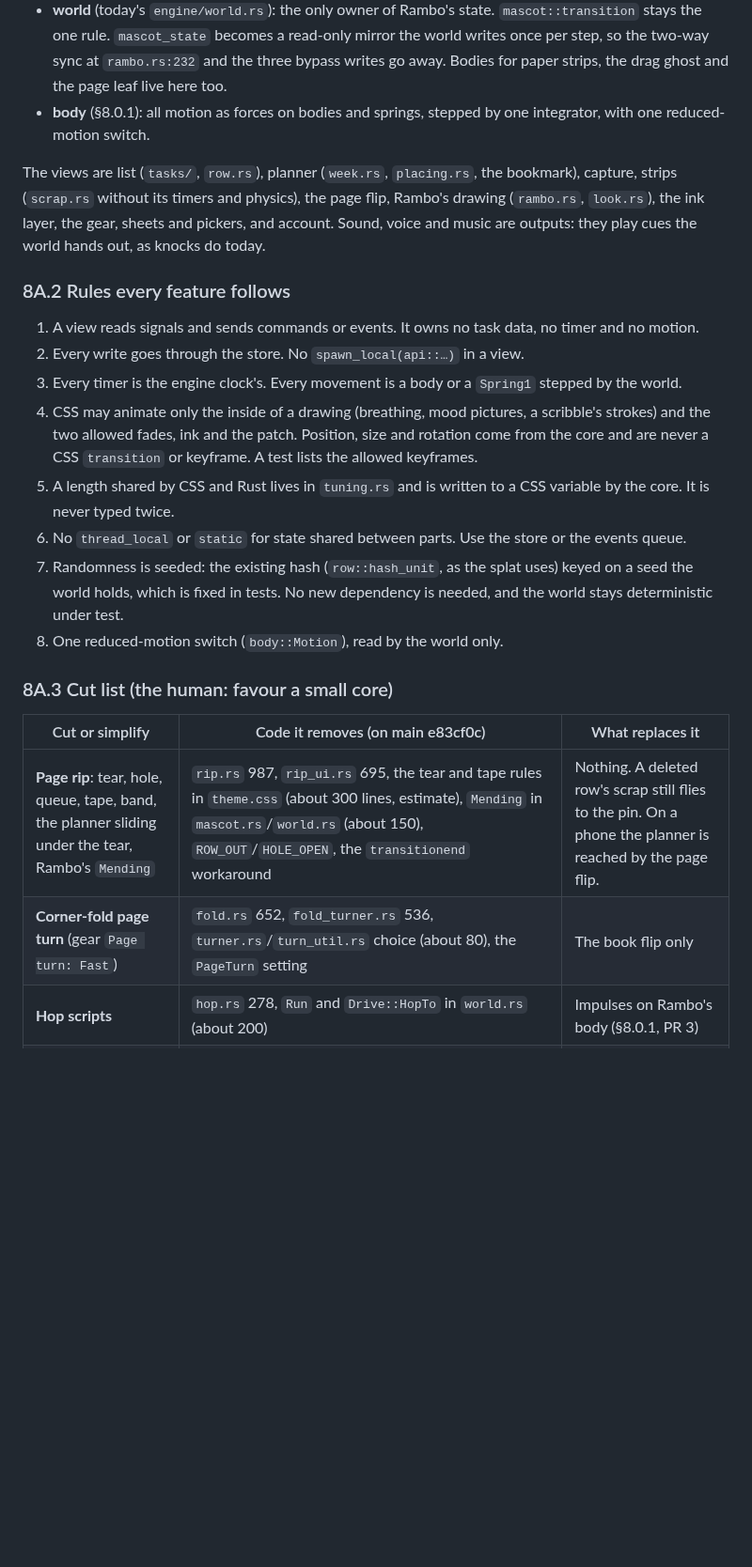
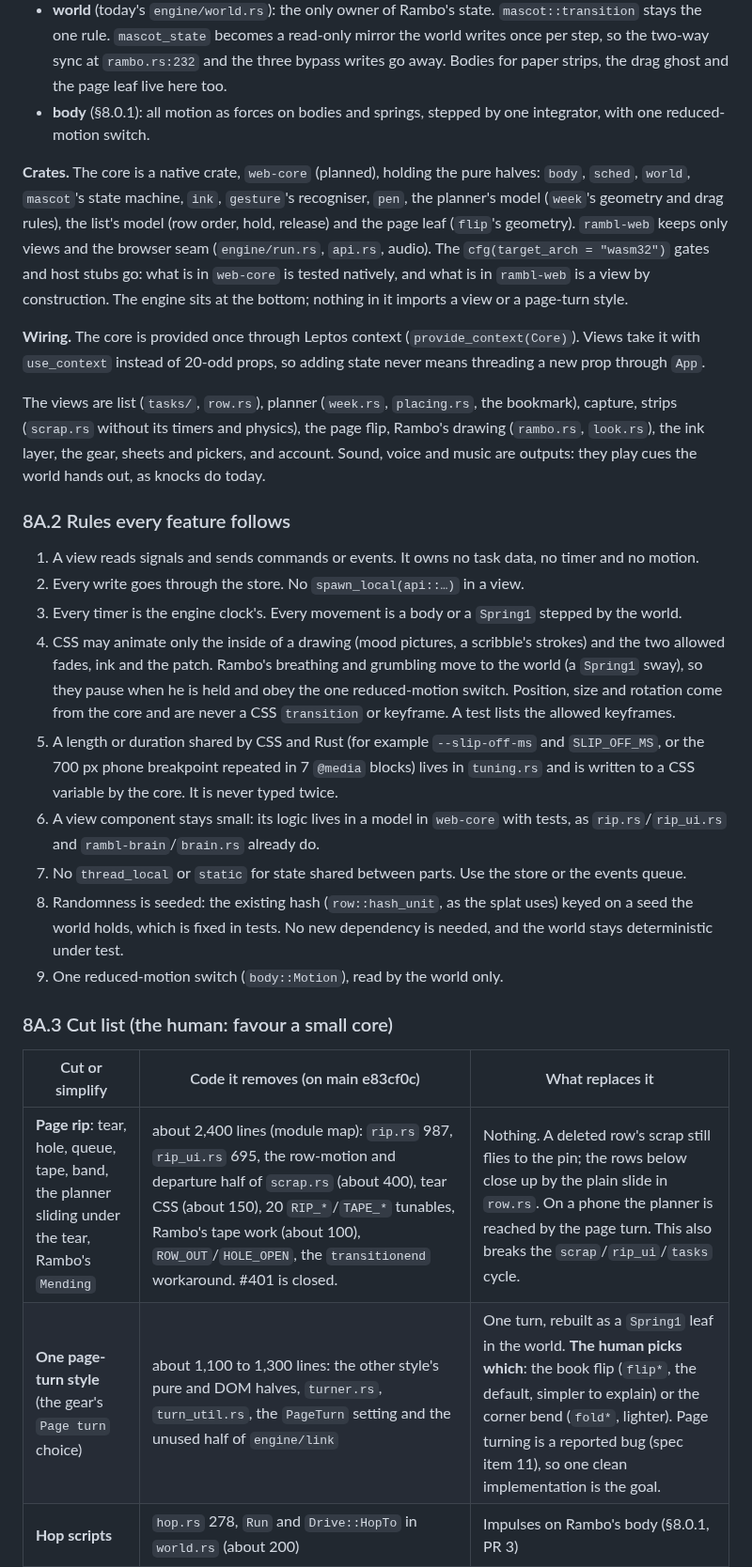
Before and after one commit to burvy/ai-todo, a Markdown page: docs/ARCHITECTURE.md, the part around one of its changes. Shown at 94% size. GitHub-like rendering; blank space fills up the shorter version.

Commit message:
docs: core design takes in the module map, CSS hygiene and the codebase brief
Co-Authored-By: Claude Opus 5.5 <noreply@anthropic.com>

```diff
--- a/docs/ARCHITECTURE.md
+++ b/docs/ARCHITECTURE.md
@@ -282,6 +282,10 @@ The web front end is about 31,000 lines in 50 files (`web/src`, plus about 3,100
 - **world** (today's `engine/world.rs`): the only owner of Rambo's state. `mascot::transition` stays the one rule. `mascot_state` becomes a read-only mirror the world writes once per step, so the two-way sync at `rambo.rs:232` and the three bypass writes go away. Bodies for paper strips, the drag ghost and the page leaf live here too.
 - **body** (§8.0.1): all motion as forces on bodies and springs, stepped by one integrator, with one reduced-motion switch.
 
+**Crates.** The core is a native crate, `web-core` (planned), holding the pure halves: `body`, `sched`, `world`, `mascot`'s state machine, `ink`, `gesture`'s recogniser, `pen`, the planner's model (`week`'s geometry and drag rules), the list's model (row order, hold, release) and the page leaf (`flip`'s geometry). `rambl-web` keeps only views and the browser seam (`engine/run.rs`, `api.rs`, audio). The `cfg(target_arch = "wasm32")` gates and host stubs go: what is in `web-core` is tested natively, and what is in `rambl-web` is a view by construction. The engine sits at the bottom; nothing in it imports a view or a page-turn style.
+
+**Wiring.** The core is provided once through Leptos context (`provide_context(Core)`). Views take it with `use_context` instead of 20-odd props, so adding state never means threading a new prop through `App`.
+
 The views are list (`tasks/`, `row.rs`), planner (`week.rs`, `placing.rs`, the bookmark), capture, strips (`scrap.rs` without its timers and physics), the page flip, Rambo's drawing (`rambo.rs`, `look.rs`), the ink layer, the gear, sheets and pickers, and account. Sound, voice and music are outputs: they play cues the world hands out, as knocks do today.
 
 ### 8A.2 Rules every feature follows
@@ -289,8 +293,9 @@ The views are list (`tasks/`, `row.rs`), planner (`week.rs`, `placing.rs`, the b
 1. A view reads signals and sends commands or events. It owns no task data, no timer and no motion.
 2. Every write goes through the store. No `spawn_local(api::…)` in a view.
 3. Every timer is the engine clock's. Every movement is a body or a `Spring1` stepped by the world.
-4. CSS may animate only the inside of a drawing (breathing, mood pictures, a scribble's strokes) and the two allowed fades, ink and the patch. Position, size and rotation come from the core and are never a CSS `transition` or keyframe. A test lists the allowed keyframes.
-5. A length shared by CSS and Rust lives in `tuning.rs` and is written to a CSS variable by the core. It is never typed twice.
+4. CSS may animate only the inside of a drawing (mood pictures, a scribble's strokes) and the two allowed fades, ink and the patch. Rambo's breathing and grumbling move to the world (a `Spring1` sway), so they pause when he is held and obey the one reduced-motion switch. Position, size and rotation come from the core and are never a CSS `transition` or keyframe. A test lists the allowed keyframes.
+5. A length or duration shared by CSS and Rust (for example `--slip-off-ms` and `SLIP_OFF_MS`, or the 700 px phone breakpoint repeated in 7 `@media` blocks) lives in `tuning.rs` and is written to a CSS variable by the core. It is never typed twice.
+9. A view component stays small: its logic lives in a model in `web-core` with tests, as `rip.rs`/`rip_ui.rs` and `rambl-brain`/`brain.rs` already do.
 6. No `thread_local` or `static` for state shared between parts. Use the store or the events queue.
 7. Randomness is seeded: the existing hash (`row::hash_unit`, as the splat uses) keyed on a seed the world holds, which is fixed in tests. No new dependency is needed, and the world stays deterministic under test.
 8. One reduced-motion switch (`body::Motion`), read by the world only.
@@ -299,8 +304,8 @@ The views are list (`tasks/`, `row.rs`), planner (`week.rs`, `placing.rs`, the b
 
 | Cut or simplify | Code it removes (on main e83cf0c) | What replaces it |
 |---|---|---|
-| **Page rip**: tear, hole, queue, tape, band, the planner sliding under the tear, Rambo's `Mending` | `rip.rs` 987, `rip_ui.rs` 695, the tear and tape rules in `theme.css` (about 300 lines, estimate), `Mending` in `mascot.rs`/`world.rs` (about 150), `ROW_OUT`/`HOLE_OPEN`, the `transitionend` workaround | Nothing. A deleted row's scrap still flies to the pin. On a phone the planner is reached by the page flip. |
-| **Corner-fold page turn** (gear `Page turn: Fast`) | `fold.rs` 652, `fold_turner.rs` 536, `turner.rs`/`turn_util.rs` choice (about 80), the `PageTurn` setting | The book flip only |
+| **Page rip**: tear, hole, queue, tape, band, the planner sliding under the tear, Rambo's `Mending` | about 2,400 lines (module map): `rip.rs` 987, `rip_ui.rs` 695, the row-motion and departure half of `scrap.rs` (about 400), tear CSS (about 150), 20 `RIP_*`/`TAPE_*` tunables, Rambo's tape work (about 100), `ROW_OUT`/`HOLE_OPEN`, the `transitionend` workaround. #401 is closed. | Nothing. A deleted row's scrap still flies to the pin; the rows below close up by the plain slide in `row.rs`. On a phone the planner is reached by the page turn. This also breaks the `scrap`/`rip_ui`/`tasks` cycle. |
+| **One page-turn style** (the gear's `Page turn` choice) | about 1,100 to 1,300 lines: the other style's pure and DOM halves, `turner.rs`, `turn_util.rs`, the `PageTurn` setting and the unused half of `engine/link` | One turn, rebuilt as a `Spring1` leaf in the world. **The human picks which**: the book flip (`flip*`, the default, simpler to explain) or the corner bend (`fold*`, lighter). Page turning is a reported bug (spec item 11), so one clean implementation is the goal. |
 | **Hop scripts** | `hop.rs` 278, `Run` and `Drive::HopTo` in `world.rs` (about 200) | Impulses on Rambo's body (§8.0.1, PR 3) |
 | **Wet-ink smudge** | `smudge.rs` 133 and its CSS | Nothing (ink still dries and fades) |
 | **Ribbon pull and stretch** | the pull, stretch and spring-back half of `ribbon.rs` (about 100) and its CSS transition | A static bookmark at today; a tap glides back (a `Spring1`) |
```
Also changed, not shown: other parts of docs/ARCHITECTURE.md (+6 -4 lines).
